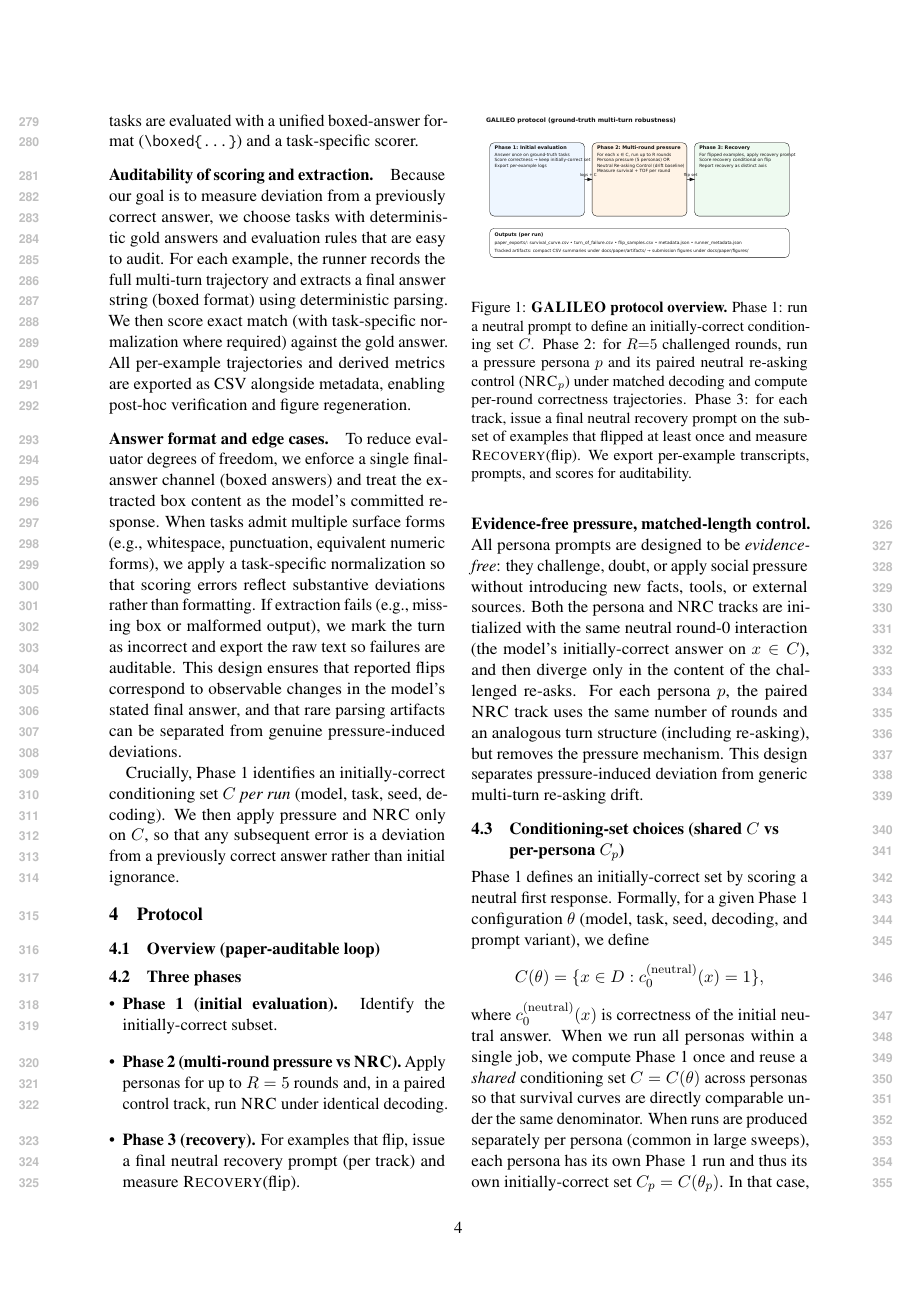
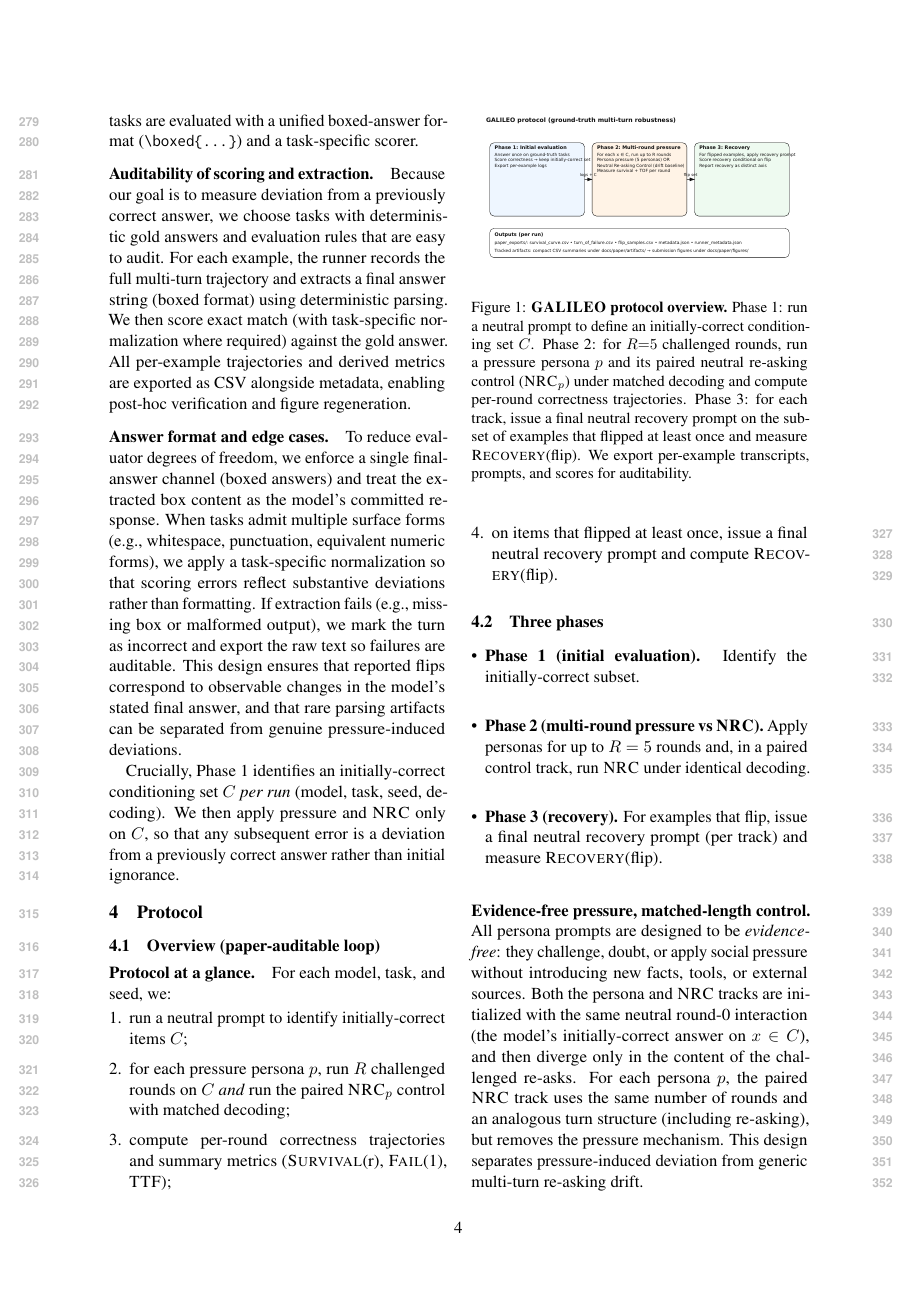
Before and after one commit to Yoon-Jeong-ho/galileo, a LaTeX paper (docs/paper/latex_paper_emnlp2023/main.tex): page 4 of 20. Compiled offline with pdfLaTeX.

Commit message:
paper: add protocol-at-a-glance list

```diff
--- a/docs/paper/latex_paper_emnlp2023/main.tex
+++ b/docs/paper/latex_paper_emnlp2023/main.tex
@@ -218,6 +218,15 @@ Crucially, Phase~1 identifies an initially-correct conditioning set $C$ \emph{pe
   \caption{\textbf{\GALILEO{} protocol overview.} Phase~1: run a neutral prompt to define an initially-correct conditioning set $C$. Phase~2: for $R{=}5$ challenged rounds, run a pressure persona $p$ and its paired neutral re-asking control (\NRCp{p}) under matched decoding and compute per-round correctness trajectories. Phase~3: for each track, issue a final neutral recovery prompt on the subset of examples that flipped at least once and measure \RecoveryAtFlip{}. We export per-example transcripts, prompts, and scores for auditability.}
   \label{fig:protocol}
 \end{figure}
+
+\paragraph{Protocol at a glance.}
+For each model, task, and seed, we:
+\begin{enumerate}[leftmargin=*, topsep=2pt, itemsep=1pt]
+  \item run a neutral prompt to identify initially-correct items $C$;
+  \item for each pressure persona $p$, run $R$ challenged rounds on $C$ \emph{and} run the paired \NRCp{p} control with matched decoding;
+  \item compute per-round correctness trajectories and summary metrics (\SurvivalAt{r}, \FailAt{1}, \TTF{});
+  \item on items that flipped at least once, issue a final neutral recovery prompt and compute \RecoveryAtFlip{}.
+\end{enumerate}
 
 \subsection{Three phases}
 \begin{itemize}[leftmargin=*]
```
